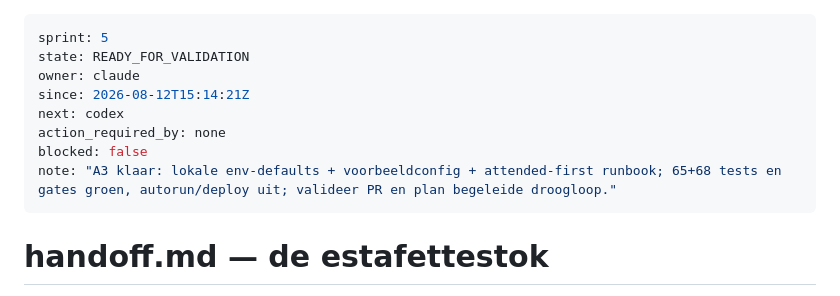
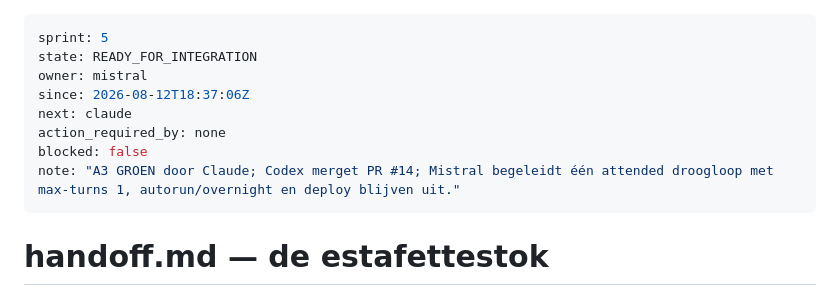
Before and after one commit to BSandman/ALV_Digitaal, a Markdown page: handoff.md, the part around the change. GitHub-like rendering.

Commit message:
docs: hand off Sprint 5 integration

```diff
--- a/handoff.md
+++ b/handoff.md
@@ -1,12 +1,12 @@
 ---
 sprint: 5
-state: READY_FOR_VALIDATION
-owner: claude
-since: 2026-08-12T15:14:21Z
-next: codex
+state: READY_FOR_INTEGRATION
+owner: mistral
+since: 2026-08-12T18:37:06Z
+next: claude
 action_required_by: none
 blocked: false
-note: "A3 klaar: lokale env-defaults + voorbeeldconfig + attended-first runbook; 65+68 tests en gates groen, autorun/deploy uit; valideer PR en plan begeleide droogloop."
+note: "A3 GROEN door Claude; Codex merget PR #14; Mistral begeleidt één attended droogloop met max-turns 1, autorun/overnight en deploy blijven uit."
 ---
 
 # handoff.md — de estafettestok
```
